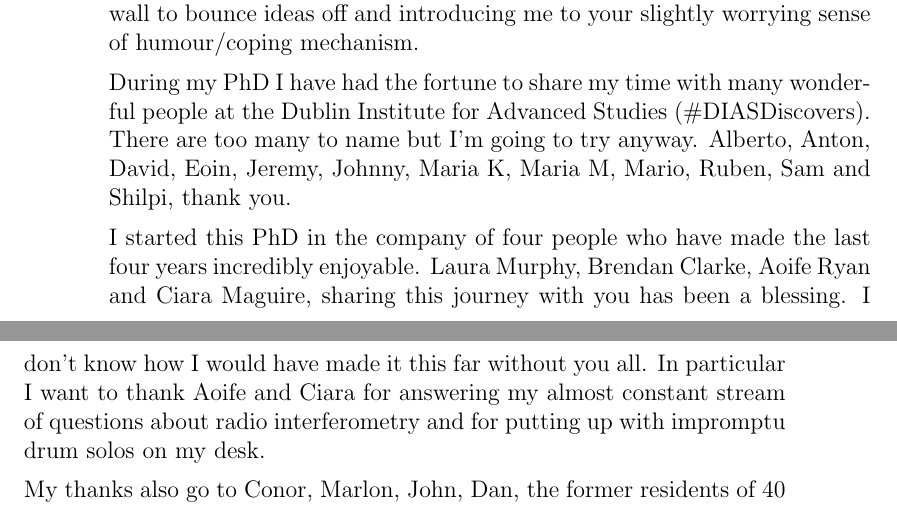
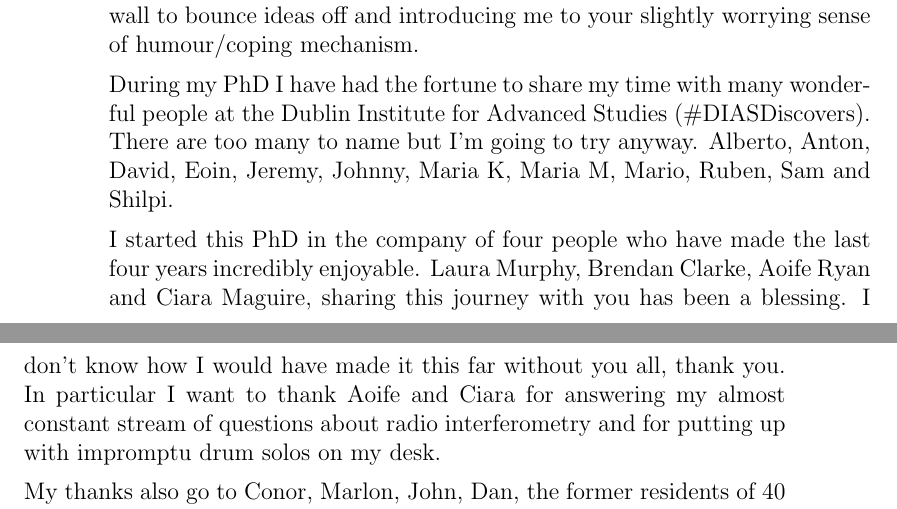
Before and after one commit to murphp30/thesis, a LaTeX thesis (main.tex, which reads 0/abstract.tex): two parts of pages 7 and 8 of 182, joined at a grey line, cut so that both start at the same text. Compiled offline with pdfLaTeX; a LaTeX package or settings file that is missing is left out.

Commit message:
finished acknowledgments...again

```diff
--- a/0/abstract.tex
+++ b/0/abstract.tex
@@ -79,9 +79,9 @@ To Rob Kavanagh, Stephen Carolan, Eoin Farrell and Amanda Mesquita. Although our
 To Tadhg Garton, thank you for being a wall to bounce ideas off and introducing me to your slightly worrying sense of humour/coping mechanism.
 
 %Thank you also to Donna, Gopal, Carolina and Ankit
-During my PhD I have had the fortune to share my time with many wonderful people at the Dublin Institute for Advanced Studies (\#DIASDiscovers). There are too many to name but I'm going to try anyway. Alberto, Anton, David, Eoin, Jeremy, Johnny, Maria K, Maria M, Mario, Ruben, Sam and Shilpi, thank you.
+During my PhD I have had the fortune to share my time with many wonderful people at the Dublin Institute for Advanced Studies (\#DIASDiscovers). There are too many to name but I'm going to try anyway. Alberto, Anton, David, Eoin, Jeremy, Johnny, Maria K, Maria M, Mario, Ruben, Sam and Shilpi.
 
-I started this PhD in the company of four people who have made the last four years incredibly enjoyable. Laura Murphy, Brendan Clarke, Aoife Ryan and Ciara Maguire, sharing this journey with you has been a blessing. I don't know how I would have made it this far without you all.
+I started this PhD in the company of four people who have made the last four years incredibly enjoyable. Laura Murphy, Brendan Clarke, Aoife Ryan and Ciara Maguire, sharing this journey with you has been a blessing. I don't know how I would have made it this far without you all, thank you.
 In particular I want to thank Aoife and Ciara for answering my almost constant stream of questions about radio interferometry and for putting up with impromptu drum solos on my desk.
 
 My thanks also go to Conor, Marlon, John, Dan, the former residents of 40 Greenmount Road and the Mullinguardians of the Galaxy.
```
